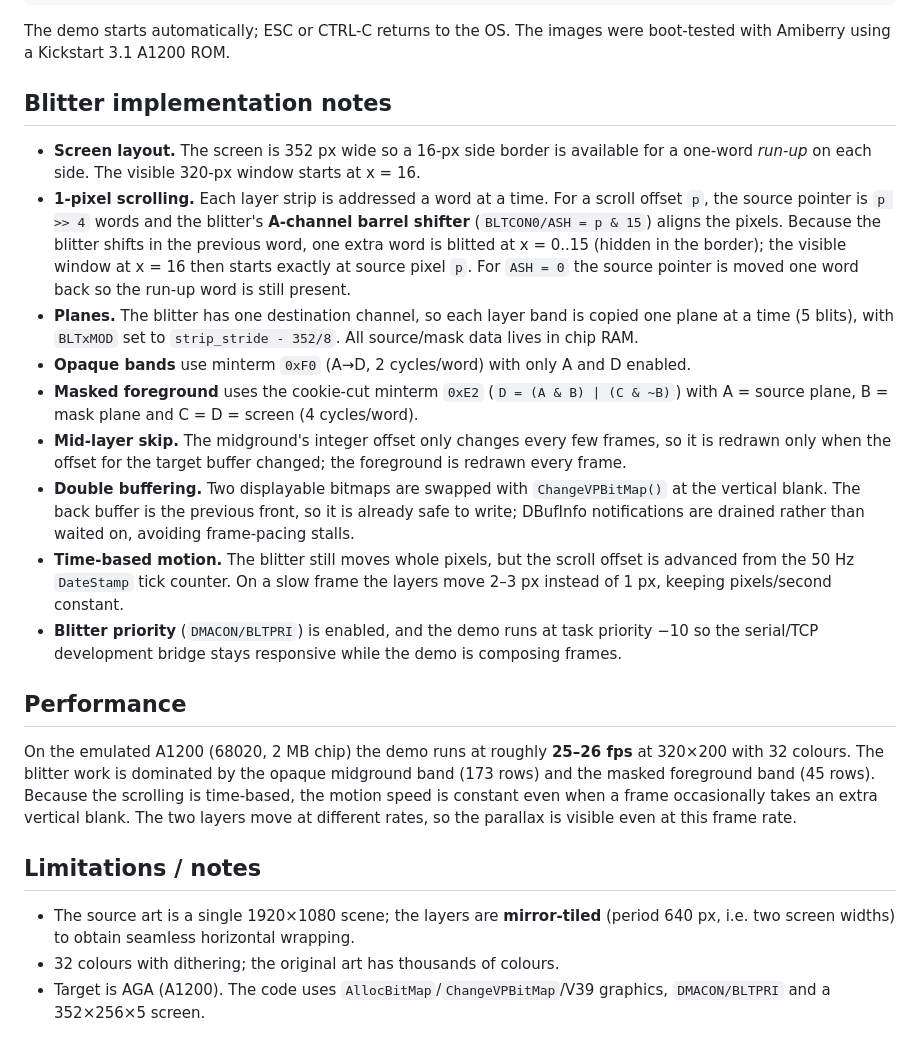
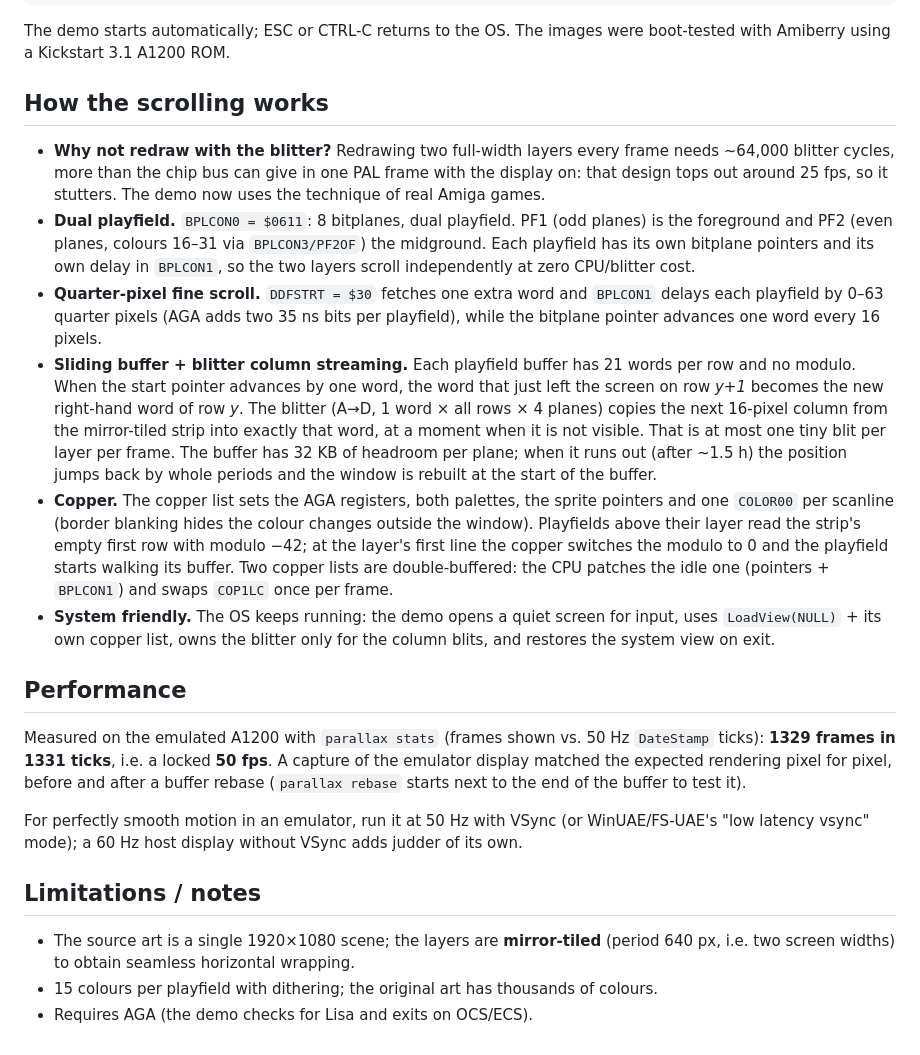
Before and after one commit to runozo/amiga-parallax, a Markdown page: README.md, the part around one of its changes. Rendered like a GitHub page.

```diff
--- a/README.md
+++ b/README.md
@@ -129,55 +127,58 @@ parallax/parallax >NIL:
 The demo starts automatically; ESC or CTRL-C returns to the OS. The images
 were boot-tested with Amiberry using a Kickstart 3.1 A1200 ROM.
 
-## Blitter implementation notes
+## How the scrolling works
 
-* **Screen layout.** The screen is 352 px wide so a 16-px side border is
-  available for a one-word *run-up* on each side. The visible 320-px window
-  starts at x = 16.
-* **1-pixel scrolling.** Each layer strip is addressed a word at a time. For a
-  scroll offset `p`, the source pointer is `p >> 4` words and the blitter's
-  **A-channel barrel shifter** (`BLTCON0/ASH = p & 15`) aligns the pixels.
-  Because the blitter shifts in the previous word, one extra word is blitted
-  at x = 0..15 (hidden in the border); the visible window at x = 16 then starts
-  exactly at source pixel `p`. For `ASH = 0` the source pointer is moved one
-  word back so the run-up word is still present.
-* **Planes.** The blitter has one destination channel, so each layer band is
-  copied one plane at a time (5 blits), with `BLTxMOD` set to
-  `strip_stride - 352/8`. All source/mask data lives in chip RAM.
-* **Opaque bands** use minterm `0xF0` (A→D, 2 cycles/word) with only A and D
-  enabled.
-* **Masked foreground** uses the cookie-cut minterm `0xE2`
-  (`D = (A & B) | (C & ~B)`) with A = source plane, B = mask plane and
-  C = D = screen (4 cycles/word).
-* **Mid-layer skip.** The midground's integer offset only changes every few
-  frames, so it is redrawn only when the offset for the target buffer changed;
-  the foreground is redrawn every frame.
-* **Double buffering.** Two displayable bitmaps are swapped with
-  `ChangeVPBitMap()` at the vertical blank. The back buffer is the previous
-  front, so it is already safe to write; DBufInfo notifications are drained
-  rather than waited on, avoiding frame-pacing stalls.
-* **Time-based motion.** The blitter still moves whole pixels, but the scroll
-  offset is advanced from the 50 Hz `DateStamp` tick counter. On a slow frame
-  the layers move 2–3 px instead of 1 px, keeping pixels/second constant.
-* **Blitter priority** (`DMACON/BLTPRI`) is enabled, and the demo runs at
-  task priority −10 so the serial/TCP development bridge stays responsive
-  while the demo is composing frames.
+* **Why not redraw with the blitter?** Redrawing two full-width layers every
+  frame needs ~64,000 blitter cycles, more than the chip bus can give in one
+  PAL frame with the display on: that design tops out around 25 fps, so it
+  stutters. The demo now uses the technique of real Amiga games.
+* **Dual playfield.** `BPLCON0 = $0611`: 8 bitplanes, dual playfield. PF1
+  (odd planes) is the foreground and PF2 (even planes, colours 16–31 via
+  `BPLCON3/PF2OF`) the midground. Each playfield has its own bitplane
+  pointers and its own delay in `BPLCON1`, so the two layers scroll
+  independently at zero CPU/blitter cost.
+* **Quarter-pixel fine scroll.** `DDFSTRT = $30` fetches one extra word and
+  `BPLCON1` delays each playfield by 0–63 quarter pixels (AGA adds two
+  35 ns bits per playfield), while the bitplane pointer advances one word every
+  16 pixels.
+* **Sliding buffer + blitter column streaming.** Each playfield buffer has
+  21 words per row and no modulo. When the start pointer advances by one
+  word, the word that just left the screen on row *y+1* becomes the new
+  right-hand word of row *y*. The blitter (A→D, 1 word × all rows × 4 planes)
+  copies the next 16-pixel column from the mirror-tiled strip into exactly
+  that word, at a moment when it is not visible. That is at most one tiny
+  blit per layer per frame. The buffer has 32 KB of headroom per plane;
+  when it runs out (after ~1.5 h) the position jumps back by whole periods
+  and the window is rebuilt at the start of the buffer.
+* **Copper.** The copper list sets the AGA registers, both palettes, the
+  sprite pointers and one `COLOR00` per scanline (border blanking hides the
+  colour changes outside the window). Playfields above their layer read the
+  strip's empty first row with modulo −42; at the layer's first line the
+  copper switches the modulo to 0 and the playfield starts walking its
+  buffer. Two copper lists are double-buffered: the CPU patches the idle
+  one (pointers + `BPLCON1`) and swaps `COP1LC` once per frame.
+* **System friendly.** The OS keeps running: the demo opens a quiet screen
+  for input, uses `LoadView(NULL)` + its own copper list, owns the blitter
+  only for the column blits, and restores the system view on exit.
 
 ## Performance
 
-On the emulated A1200 (68020, 2 MB chip) the demo runs at roughly
-**25–26 fps** at 320×200 with 32 colours. The blitter work is dominated by the
-opaque midground band (173 rows) and the masked foreground band (45 rows).
-Because the scrolling is time-based, the motion speed is constant even when a
-frame occasionally takes an extra vertical blank.
-The two layers move at different rates, so the parallax is visible even at
-this frame rate.
+Measured on the emulated A1200 with `parallax stats` (frames shown vs.
+50 Hz `DateStamp` ticks): **1329 frames in 1331 ticks**, i.e. a locked
+**50 fps**. A capture of the emulator display matched the expected rendering
+pixel for pixel, before and after a buffer rebase (`parallax rebase` starts
+next to the end of the buffer to test it).
+
+For perfectly smooth motion in an emulator, run it at 50 Hz with VSync (or
+WinUAE/FS-UAE's "low latency vsync" mode); a 60 Hz host display without
+VSync adds judder of its own.
 
 ## Limitations / notes
 
 * The source art is a single 1920×1080 scene; the layers are **mirror-tiled**
   (period 640 px, i.e. two screen widths) to obtain seamless horizontal
   wrapping.
-* 32 colours with dithering; the original art has thousands of colours.
-* Target is AGA (A1200). The code uses `AllocBitMap`/`ChangeVPBitMap`/V39
-  graphics, `DMACON/BLTPRI` and a 352×256×5 screen.
+* 15 colours per playfield with dithering; the original art has thousands
+  of colours.
+* Requires AGA (the demo checks for Lisa and exits on OCS/ECS).
```
Also changed, not shown: other parts of README.md (+27 -29 lines), docs/screenshot.png, 2 other files.
